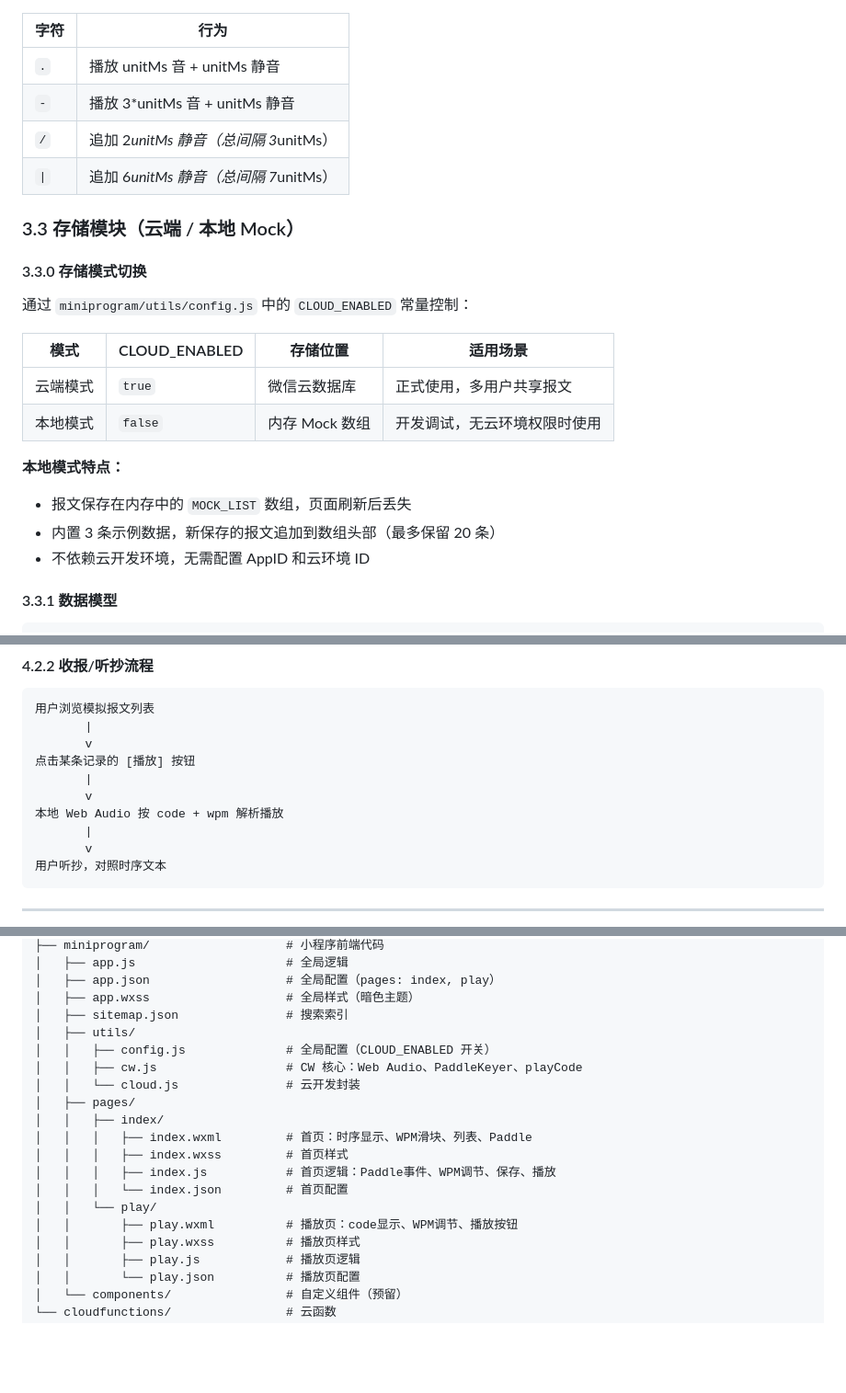
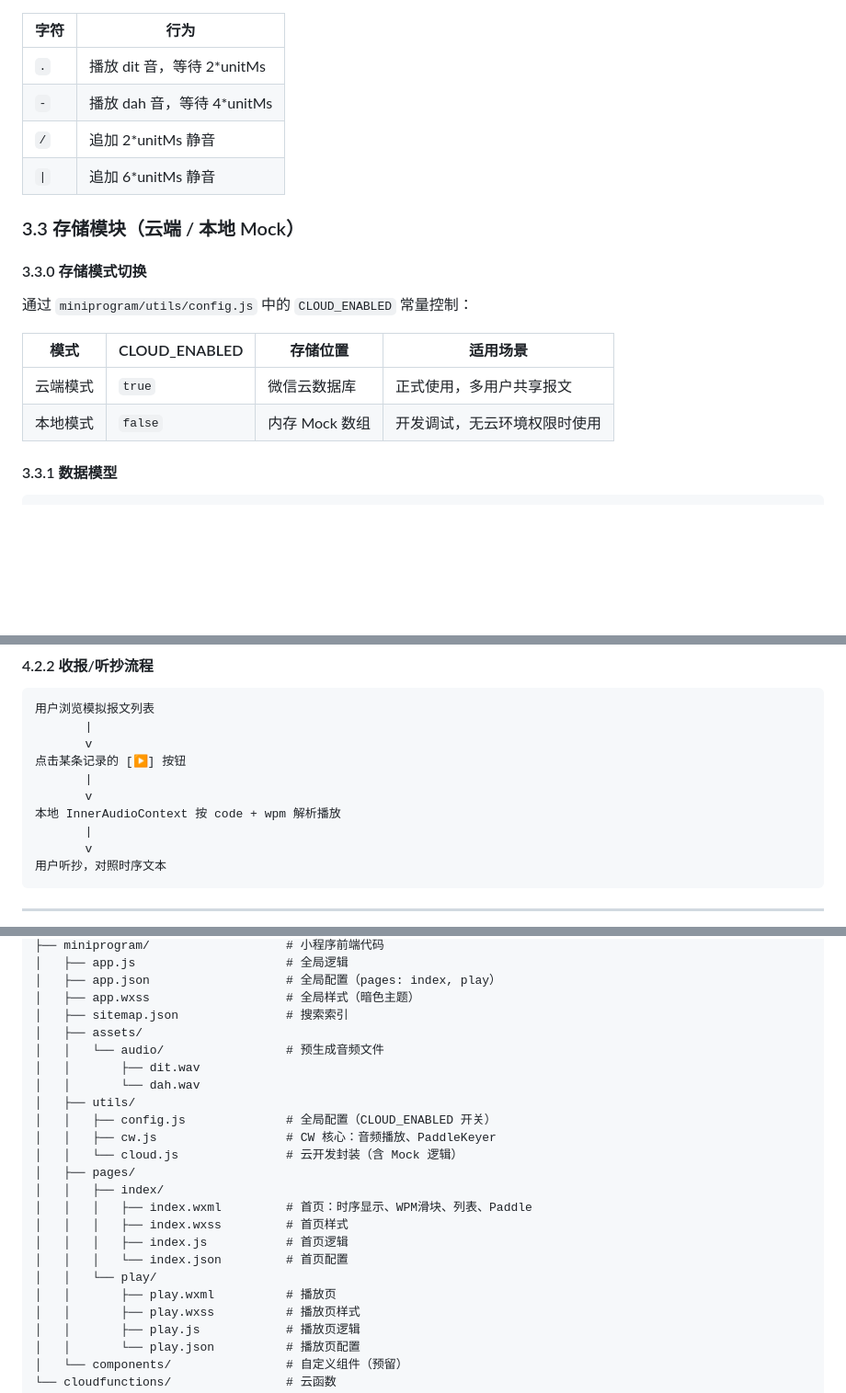
Before and after one commit to TopHarp/cw_runner, a Markdown page: docs/DESIGN.md, 3 parts joined by grey strips. Shown at 92% size. Rendered like a GitHub page; blank space fills up the shorter version.

```diff
--- a/docs/DESIGN.md
+++ b/docs/DESIGN.md
@@ -140,10 +106,10 @@ CW Runner 是一款面向业余无线电爱好者及 CW 学习者的微信小程
 
 | 字符 | 行为 |
 |------|------|
-| `.` | 播放 unitMs 音 + unitMs 静音 |
-| `-` | 播放 3*unitMs 音 + unitMs 静音 |
-| `/` | 追加 2*unitMs 静音（总间隔 3*unitMs） |
-| `\|` | 追加 6*unitMs 静音（总间隔 7*unitMs） |
+| `.` | 播放 dit 音，等待 2*unitMs |
+| `-` | 播放 dah 音，等待 4*unitMs |
+| `/` | 追加 2*unitMs 静音 |
+| `\|` | 追加 6*unitMs 静音 |
 
 ### 3.3 存储模块（云端 / 本地 Mock）
 
@@ -155,11 +121,6 @@ CW Runner 是一款面向业余无线电爱好者及 CW 学习者的微信小程
 |------|---------------|----------|----------|
 | 云端模式 | `true` | 微信云数据库 | 正式使用，多用户共享报文 |
 | 本地模式 | `false` | 内存 Mock 数组 | 开发调试，无云环境权限时使用 |
-
-**本地模式特点：**
-- 报文保存在内存中的 `MOCK_LIST` 数组，页面刷新后丢失
-- 内置 3 条示例数据，新保存的报文追加到数组头部（最多保留 20 条）
-- 不依赖云开发环境，无需配置 AppID 和云环境 ID
 
 #### 3.3.1 数据模型
 
@@ -287,10 +248,10 @@ CW Runner 是一款面向业余无线电爱好者及 CW 学习者的微信小程
 用户浏览模拟报文列表
        |
        v
-点击某条记录的 [播放] 按钮
+点击某条记录的 [▶] 按钮
        |
        v
-本地 Web Audio 按 code + wpm 解析播放
+本地 InnerAudioContext 按 code + wpm 解析播放
        |
        v
 用户听抄，对照时序文本
@@ -313,18 +274,22 @@ cw_runner/
 │   ├── app.json                   # 全局配置（pages: index, play）
 │   ├── app.wxss                   # 全局样式（暗色主题）
 │   ├── sitemap.json               # 搜索索引
+│   ├── assets/
+│   │   └── audio/                 # 预生成音频文件
+│   │       ├── dit.wav
+│   │       └── dah.wav
 │   ├── utils/
 │   │   ├── config.js              # 全局配置（CLOUD_ENABLED 开关）
-│   │   ├── cw.js                  # CW 核心：Web Audio、PaddleKeyer、playCode
-│   │   └── cloud.js               # 云开发封装
+│   │   ├── cw.js                  # CW 核心：音频播放、PaddleKeyer
+│   │   └── cloud.js               # 云开发封装（含 Mock 逻辑）
 │   ├── pages/
 │   │   ├── index/
 │   │   │   ├── index.wxml         # 首页：时序显示、WPM滑块、列表、Paddle
 │   │   │   ├── index.wxss         # 首页样式
-│   │   │   ├── index.js           # 首页逻辑：Paddle事件、WPM调节、保存、播放
+│   │   │   ├── index.js           # 首页逻辑
 │   │   │   └── index.json         # 首页配置
 │   │   └── play/
-│   │       ├── play.wxml          # 播放页：code显示、WPM调节、播放按钮
+│   │       ├── play.wxml          # 播放页
 │   │       ├── play.wxss          # 播放页样式
 │   │       ├── play.js            # 播放页逻辑
 │   │       └── play.json          # 播放页配置
```
Also changed, not shown: other parts of docs/DESIGN.md (+25 -57 lines).
